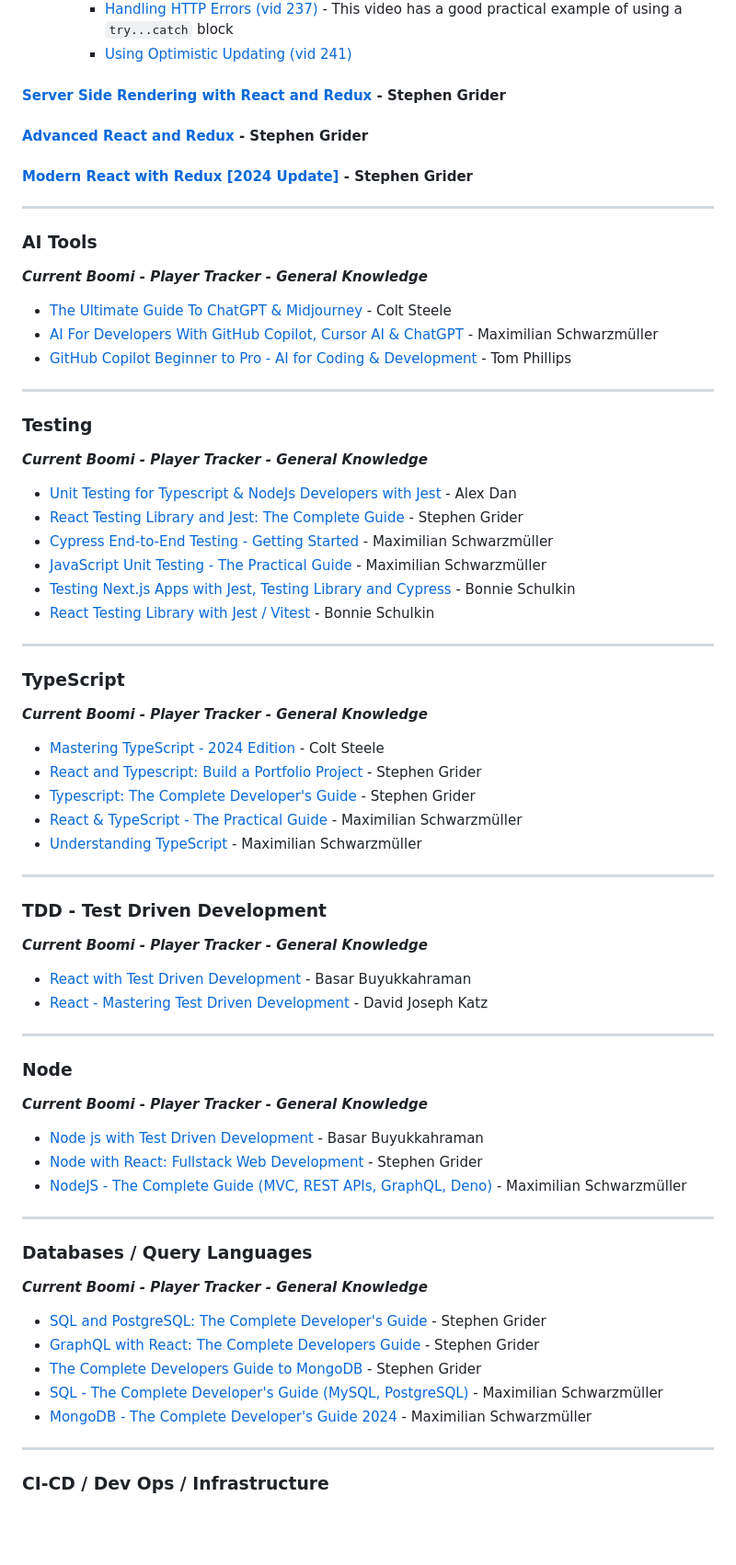
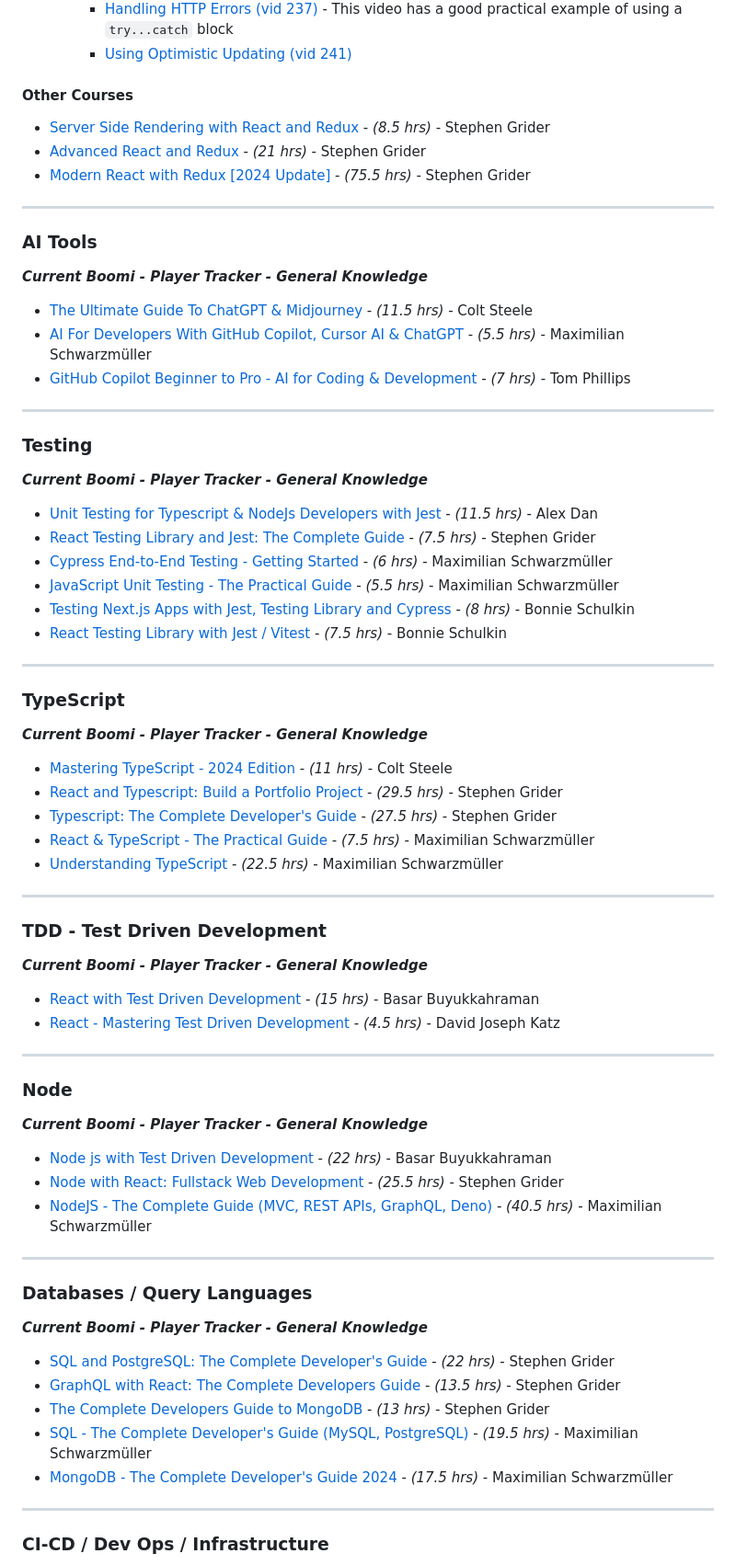
Before and after one commit to zanedevault/zanedevault.github.io, a Markdown page: learning-plan/index.md, the part around the change printed below. Shown: that part at 92% size. Drawn GitHub-style; blank space fills up the shorter version.

```diff
--- a/learning-plan/index.md
+++ b/learning-plan/index.md
@@ -56,11 +56,11 @@ All of these courses are taken from the full library below. Before starting a ne
     - [Handling HTTP Errors (vid 237)](https://google.com) - This video has a good practical example of using a `try...catch` block
     - [Using Optimistic Updating (vid 241)](https://www.udemy.com/course/react-the-complete-guide-incl-redux/learn/lecture/39836976#questions)
 
-#### [Server Side Rendering with React and Redux](https://www.udemy.com/course/server-side-rendering-with-react-and-redux/learn) - Stephen Grider
+#### Other Courses
 
-#### [Advanced React and Redux](https://www.udemy.com/course/react-redux-tutorial/learn) - Stephen Grider
-
-#### [Modern React with Redux [2024 Update]](https://www.udemy.com/course/react-redux/learn) - Stephen Grider
+- [Server Side Rendering with React and Redux](https://www.udemy.com/course/server-side-rendering-with-react-and-redux/learn) - _(8.5 hrs)_ - Stephen Grider
+- [Advanced React and Redux](https://www.udemy.com/course/react-redux-tutorial/learn) - _(21 hrs)_ - Stephen Grider
+- [Modern React with Redux [2024 Update]](https://www.udemy.com/course/react-redux/learn) - _(75.5 hrs)_ - Stephen Grider
 
 ---
 
@@ -68,9 +68,9 @@ All of these courses are taken from the full library below. Before starting a ne
 
 **_Current Boomi - Player Tracker - General Knowledge_**
 
-- [The Ultimate Guide To ChatGPT & Midjourney](https://www.udemy.com/course/the-ultimate-guide-to-chatgpt-midjourney-prompt-engineering-openai-gpt/learn) - Colt Steele
-- [AI For Developers With GitHub Copilot, Cursor AI & ChatGPT](https://www.udemy.com/course/ai-for-developers-with-github-copilot-cursor-ai-chatgpt/learn) - Maximilian Schwarzmüller
-- [GitHub Copilot Beginner to Pro - AI for Coding & Development](https://www.udemy.com/course/github-copilot/learn) - Tom Phillips
+- [The Ultimate Guide To ChatGPT & Midjourney](https://www.udemy.com/course/the-ultimate-guide-to-chatgpt-midjourney-prompt-engineering-openai-gpt/learn) - _(11.5 hrs)_ - Colt Steele
+- [AI For Developers With GitHub Copilot, Cursor AI & ChatGPT](https://www.udemy.com/course/ai-for-developers-with-github-copilot-cursor-ai-chatgpt/learn) - _(5.5 hrs)_ - Maximilian Schwarzmüller
+- [GitHub Copilot Beginner to Pro - AI for Coding & Development](https://www.udemy.com/course/github-copilot/learn) - _(7 hrs)_ - Tom Phillips
 
 ---
 
@@ -78,12 +78,12 @@ All of these courses are taken from the full library below. Before starting a ne
 
 **_Current Boomi - Player Tracker - General Knowledge_**
 
-- [Unit Testing for Typescript & NodeJs Developers with Jest](https://www.udemy.com/course/unit-testing-typescript-nodejs/learn/lecture/22720621#overview) - Alex Dan
-- [React Testing Library and Jest: The Complete Guide](https://www.udemy.com/course/react-testing-library-and-jest/learn) - Stephen Grider
-- [Cypress End-to-End Testing - Getting Started](https://www.udemy.com/course/cypress-end-to-end-testing-getting-started/learn) - Maximilian Schwarzmüller
-- [JavaScript Unit Testing - The Practical Guide](https://www.udemy.com/course/javascript-unit-testing-the-practical-guide/learn) - Maximilian Schwarzmüller
-- [Testing Next.js Apps with Jest, Testing Library and Cypress](https://www.udemy.com/course/nextjs-testing/learn) - Bonnie Schulkin
-- [React Testing Library with Jest / Vitest](https://www.udemy.com/course/react-testing-library/learn) - Bonnie Schulkin
+- [Unit Testing for Typescript & NodeJs Developers with Jest](https://www.udemy.com/course/unit-testing-typescript-nodejs/learn/lecture/22720621#overview) - _(11.5 hrs)_ - Alex Dan
+- [React Testing Library and Jest: The Complete Guide](https://www.udemy.com/course/react-testing-library-and-jest/learn) - _(7.5 hrs)_ - Stephen Grider
+- [Cypress End-to-End Testing - Getting Started](https://www.udemy.com/course/cypress-end-to-end-testing-getting-started/learn) - _(6 hrs)_ - Maximilian Schwarzmüller
+- [JavaScript Unit Testing - The Practical Guide](https://www.udemy.com/course/javascript-unit-testing-the-practical-guide/learn) - _(5.5 hrs)_ - Maximilian Schwarzmüller
+- [Testing Next.js Apps with Jest, Testing Library and Cypress](https://www.udemy.com/course/nextjs-testing/learn) - _(8 hrs)_ - Bonnie Schulkin
+- [React Testing Library with Jest / Vitest](https://www.udemy.com/course/react-testing-library/learn) - _(7.5 hrs)_ - Bonnie Schulkin
 
 ---
 
@@ -91,11 +91,11 @@ All of these courses are taken from the full library below. Before starting a ne
 
 **_Current Boomi - Player Tracker - General Knowledge_**
 
-- [Mastering TypeScript - 2024 Edition](https://www.udemy.com/course/learn-typescript/learn) - Colt Steele
-- [React and Typescript: Build a Portfolio Project](https://www.udemy.com/course/react-and-typescript-build-a-portfolio-project/learn) - Stephen Grider
-- [Typescript: The Complete Developer's Guide](https://www.udemy.com/course/typescript-the-complete-developers-guide/learn) - Stephen Grider
-- [React & TypeScript - The Practical Guide](https://www.udemy.com/course/react-typescript-the-practical-guide/learn) - Maximilian Schwarzmüller
-- [Understanding TypeScript](https://www.udemy.com/course/understanding-typescript/learn) - Maximilian Schwarzmüller
+- [Mastering TypeScript - 2024 Edition](https://www.udemy.com/course/learn-typescript/learn) - _(11 hrs)_ - Colt Steele
+- [React and Typescript: Build a Portfolio Project](https://www.udemy.com/course/react-and-typescript-build-a-portfolio-project/learn) - _(29.5 hrs)_ - Stephen Grider
+- [Typescript: The Complete Developer's Guide](https://www.udemy.com/course/typescript-the-complete-developers-guide/learn) - _(27.5 hrs)_ - Stephen Grider
+- [React & TypeScript - The Practical Guide](https://www.udemy.com/course/react-typescript-the-practical-guide/learn) - _(7.5 hrs)_ - Maximilian Schwarzmüller
+- [Understanding TypeScript](https://www.udemy.com/course/understanding-typescript/learn) - _(22.5 hrs)_ - Maximilian Schwarzmüller
 
 ---
 
@@ -103,8 +103,8 @@ All of these courses are taken from the full library below. Before starting a ne
 
 **_Current Boomi - Player Tracker - General Knowledge_**
 
-- [React with Test Driven Development](https://www.udemy.com/course/react-with-test-driven-development/learn) - Basar Buyukkahraman
-- [React - Mastering Test Driven Development](https://www.udemy.com/course/react-tdd/learn) - David Joseph Katz
+- [React with Test Driven Development](https://www.udemy.com/course/react-with-test-driven-development/learn) - _(15 hrs)_ - Basar Buyukkahraman
+- [React - Mastering Test Driven Development](https://www.udemy.com/course/react-tdd/learn) - _(4.5 hrs)_ - David Joseph Katz
 
 ---
 
@@ -112,9 +112,9 @@ All of these courses are taken from the full library below. Before starting a ne
 
 **_Current Boomi - Player Tracker - General Knowledge_**
 
-- [Node js with Test Driven Development](https://www.udemy.com/course/test-driven-development-with-nodejs/learn) - Basar Buyukkahraman
-- [Node with React: Fullstack Web Development](https://www.udemy.com/course/node-with-react-fullstack-web-development/learn) - Stephen Grider
-- [NodeJS - The Complete Guide (MVC, REST APIs, GraphQL, Deno)](https://www.udemy.com/course/nodejs-the-complete-guide/learn) - Maximilian Schwarzmüller
+- [Node js with Test Driven Development](https://www.udemy.com/course/test-driven-development-with-nodejs/learn) - _(22 hrs)_ - Basar Buyukkahraman
+- [Node with React: Fullstack Web Development](https://www.udemy.com/course/node-with-react-fullstack-web-development/learn) - _(25.5 hrs)_ - Stephen Grider
+- [NodeJS - The Complete Guide (MVC, REST APIs, GraphQL, Deno)](https://www.udemy.com/course/nodejs-the-complete-guide/learn) - _(40.5 hrs)_ - Maximilian Schwarzmüller
 
 ---
 
@@ -122,11 +122,11 @@ All of these courses are taken from the full library below. Before starting a ne
 
 **_Current Boomi - Player Tracker - General Knowledge_**
 
-- [SQL and PostgreSQL: The Complete Developer's Guide](https://www.udemy.com/course/sql-and-postgresql/learn) - Stephen Grider
-- [GraphQL with React: The Complete Developers Guide](https://www.udemy.com/course/graphql-with-react-course/learn) - Stephen Grider
-- [The Complete Developers Guide to MongoDB](https://www.udemy.com/course/the-complete-developers-guide-to-mongodb/learn) - Stephen Grider
-- [SQL - The Complete Developer's Guide (MySQL, PostgreSQL)](https://www.udemy.com/course/sql-the-complete-developers-guide-mysql-postgresql/learn) - Maximilian Schwarzmüller
-- [MongoDB - The Complete Developer's Guide 2024](https://www.udemy.com/course/mongodb-the-complete-developers-guide/learn) - Maximilian Schwarzmüller
+- [SQL and PostgreSQL: The Complete Developer's Guide](https://www.udemy.com/course/sql-and-postgresql/learn) - _(22 hrs)_ - Stephen Grider
+- [GraphQL with React: The Complete Developers Guide](https://www.udemy.com/course/graphql-with-react-course/learn) - _(13.5 hrs)_ - Stephen Grider
+- [The Complete Developers Guide to MongoDB](https://www.udemy.com/course/the-complete-developers-guide-to-mongodb/learn) - _(13 hrs)_ - Stephen Grider
+- [SQL - The Complete Developer's Guide (MySQL, PostgreSQL)](https://www.udemy.com/course/sql-the-complete-developers-guide-mysql-postgresql/learn) - _(19.5 hrs)_ - Maximilian Schwarzmüller
+- [MongoDB - The Complete Developer's Guide 2024](https://www.udemy.com/course/mongodb-the-complete-developers-guide/learn) - _(17.5 hrs)_ - Maximilian Schwarzmüller
 
 ---
 
```
Also changed, not shown: other parts of learning-plan/index.md (+38 -39 lines).
